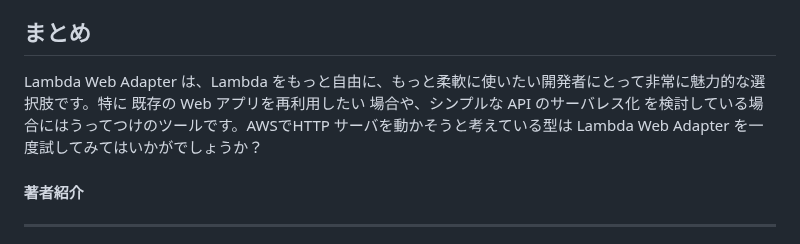
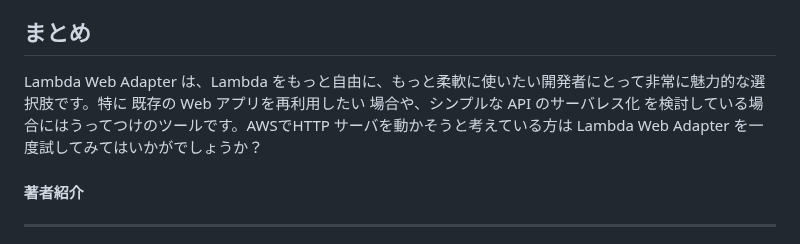
Before and after one commit to onestop-techbook/aws100knok, a Markdown page: src/chap-fossamagna-lambda-web-adapter.md, the part around the change. Rendered like a GitHub page.

Commit message:
Fix typo in conclusion of Lambda Web Adapter chapter

```diff
--- a/src/chap-fossamagna-lambda-web-adapter.md
+++ b/src/chap-fossamagna-lambda-web-adapter.md
@@ -79,7 +79,7 @@ Remix サーバの構築。Remix で SSR を行う際のサーバを Lambda で
 
 ## まとめ
 
-Lambda Web Adapter は、Lambda をもっと自由に、もっと柔軟に使いたい開発者にとって非常に魅力的な選択肢です。特に 既存の Web アプリを再利用したい 場合や、シンプルな API のサーバレス化 を検討している場合にはうってつけのツールです。AWSでHTTP サーバを動かそうと考えている型は Lambda Web Adapter を一度試してみてはいかがでしょうか？
+Lambda Web Adapter は、Lambda をもっと自由に、もっと柔軟に使いたい開発者にとって非常に魅力的な選択肢です。特に 既存の Web アプリを再利用したい 場合や、シンプルな API のサーバレス化 を検討している場合にはうってつけのツールです。AWSでHTTP サーバを動かそうと考えている方は Lambda Web Adapter を一度試してみてはいかがでしょうか？
 
 #### 著者紹介
 
```
